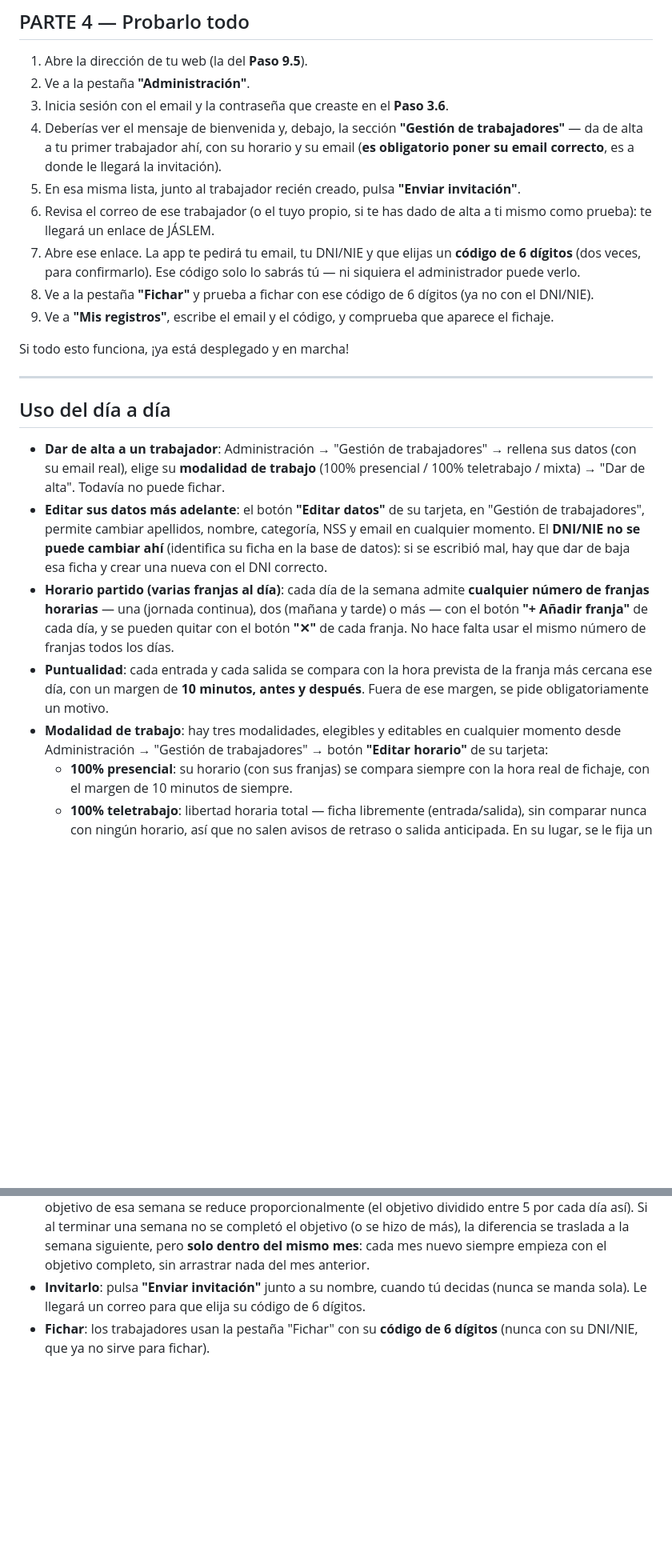
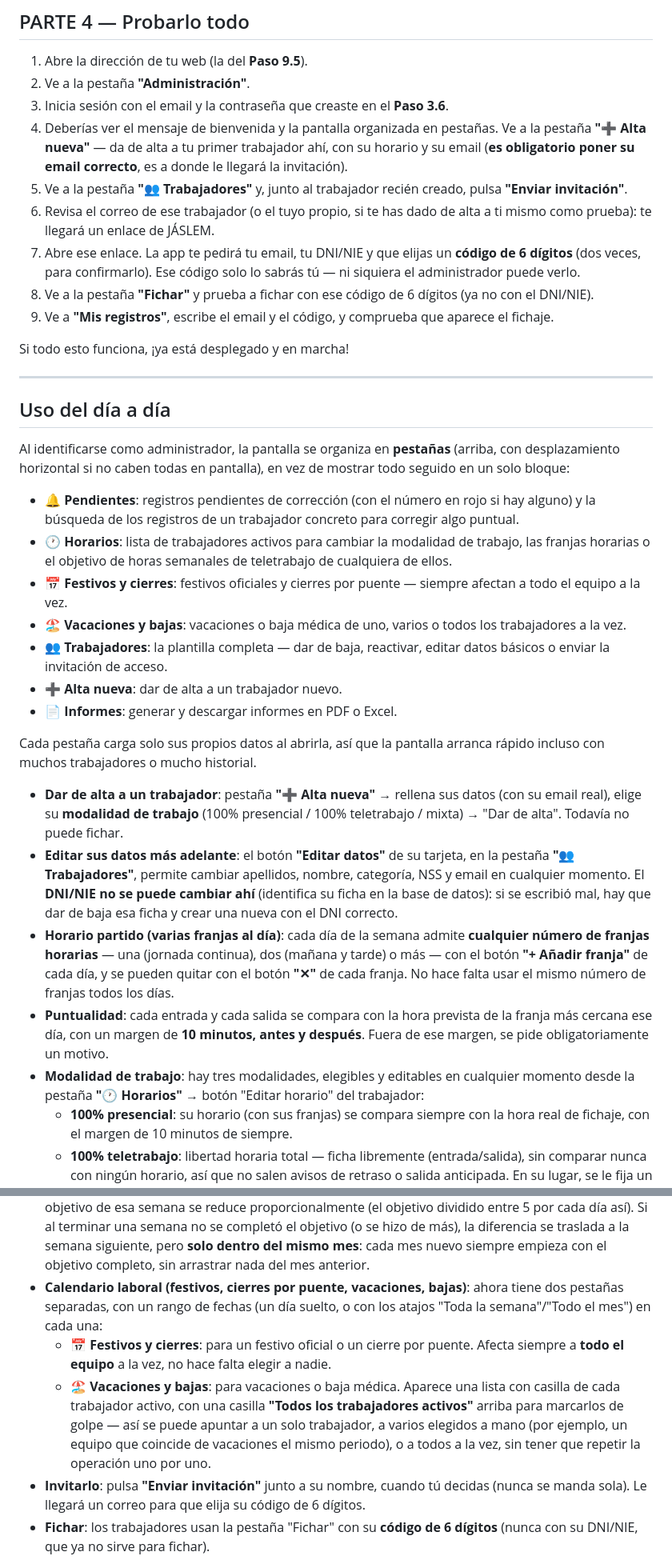
Before and after one commit to AsociacionJaslem/Jaslem_RegistroLaboral, a Markdown page: README.md, 2 parts joined by grey strips. Shown at 80% size. Rendered like a GitHub page; blank space fills up the shorter version.

```diff
--- a/README.md
+++ b/README.md
@@ -334,12 +334,12 @@ correctamente.
 2. Ve a la pestaña **"Administración"**.
 3. Inicia sesión con el email y la contraseña que creaste en el **Paso
    3.6**.
-4. Deberías ver el mensaje de bienvenida y, debajo, la sección
-   **"Gestión de trabajadores"** — da de alta a tu primer trabajador
-   ahí, con su horario y su email (**es obligatorio poner su email
-   correcto**, es a donde le llegará la invitación).
-5. En esa misma lista, junto al trabajador recién creado, pulsa
-   **"Enviar invitación"**.
+4. Deberías ver el mensaje de bienvenida y la pantalla organizada en
+   pestañas. Ve a la pestaña **"➕ Alta nueva"** — da de alta a tu primer
+   trabajador ahí, con su horario y su email (**es obligatorio poner su
+   email correcto**, es a donde le llegará la invitación).
+5. Ve a la pestaña **"👥 Trabajadores"** y, junto al trabajador recién
+   creado, pulsa **"Enviar invitación"**.
 6. Revisa el correo de ese trabajador (o el tuyo propio, si te has dado
    de alta a ti mismo como prueba): te llegará un enlace de JÁSLEM.
 7. Abre ese enlace. La app te pedirá tu email, tu DNI/NIE y que elijas
@@ -356,12 +356,34 @@ Si todo esto funciona, ¡ya está desplegado y en marcha!
 
 ## Uso del día a día
 
-- **Dar de alta a un trabajador**: Administración → "Gestión de
-  trabajadores" → rellena sus datos (con su email real), elige su
-  **modalidad de trabajo** (100% presencial / 100% teletrabajo / mixta) →
-  "Dar de alta". Todavía no puede fichar.
+Al identificarse como administrador, la pantalla se organiza en
+**pestañas** (arriba, con desplazamiento horizontal si no caben todas en
+pantalla), en vez de mostrar todo seguido en un solo bloque:
+
+- **🔔 Pendientes**: registros pendientes de corrección (con el número en
+  rojo si hay alguno) y la búsqueda de los registros de un trabajador
+  concreto para corregir algo puntual.
+- **🕐 Horarios**: lista de trabajadores activos para cambiar la modalidad
+  de trabajo, las franjas horarias o el objetivo de horas semanales de
+  teletrabajo de cualquiera de ellos.
+- **📅 Festivos y cierres**: festivos oficiales y cierres por puente —
+  siempre afectan a todo el equipo a la vez.
+- **🏖️ Vacaciones y bajas**: vacaciones o baja médica de uno, varios o
+  todos los trabajadores a la vez.
+- **👥 Trabajadores**: la plantilla completa — dar de baja, reactivar,
+  editar datos básicos o enviar la invitación de acceso.
+- **➕ Alta nueva**: dar de alta a un trabajador nuevo.
+- **📄 Informes**: generar y descargar informes en PDF o Excel.
+
+Cada pestaña carga solo sus propios datos al abrirla, así que la pantalla
+arranca rápido incluso con muchos trabajadores o mucho historial.
+
+- **Dar de alta a un trabajador**: pestaña **"➕ Alta nueva"** → rellena
+  sus datos (con su email real), elige su **modalidad de trabajo** (100%
+  presencial / 100% teletrabajo / mixta) → "Dar de alta". Todavía no
+  puede fichar.
 - **Editar sus datos más adelante**: el botón **"Editar datos"** de su
-  tarjeta, en "Gestión de trabajadores", permite cambiar apellidos,
+  tarjeta, en la pestaña **"👥 Trabajadores"**, permite cambiar apellidos,
   nombre, categoría, NSS y email en cualquier momento. El **DNI/NIE no se
   puede cambiar ahí** (identifica su ficha en la base de datos): si se
   escribió mal, hay que dar de baja esa ficha y crear una nueva con el
@@ -376,8 +398,8 @@ Si todo esto funciona, ¡ya está desplegado y en marcha!
   minutos, antes y después**. Fuera de ese margen, se pide
   obligatoriamente un motivo.
 - **Modalidad de trabajo**: hay tres modalidades, elegibles y editables en
-  cualquier momento desde Administración → "Gestión de trabajadores" →
-  botón **"Editar horario"** de su tarjeta:
+  cualquier momento desde la pestaña **"🕐 Horarios"** → botón "Editar
+  horario" del trabajador:
   - **100% presencial**: su horario (con sus franjas) se compara siempre
     con la hora real de fichaje, con el margen de 10 minutos de siempre.
   - **100% teletrabajo**: libertad horaria total — ficha libremente
@@ -407,6 +429,18 @@ Si todo esto funciona, ¡ya está desplegado y en marcha!
   objetivo (o se hizo de más), la diferencia se traslada a la semana
   siguiente, pero **solo dentro del mismo mes**: cada mes nuevo siempre
   empieza con el objetivo completo, sin arrastrar nada del mes anterior.
+- **Calendario laboral (festivos, cierres por puente, vacaciones, bajas)**:
+  ahora tiene dos pestañas separadas, con un rango de fechas (un día
+  suelto, o con los atajos "Toda la semana"/"Todo el mes") en cada una:
+  - **📅 Festivos y cierres**: para un festivo oficial o un cierre por
+    puente. Afecta siempre a **todo el equipo** a la vez, no hace falta
+    elegir a nadie.
+  - **🏖️ Vacaciones y bajas**: para vacaciones o baja médica. Aparece una
+    lista con casilla de cada trabajador activo, con una casilla **"Todos
+    los trabajadores activos"** arriba para marcarlos de golpe — así se
+    puede apuntar a un solo trabajador, a varios elegidos a mano (por
+    ejemplo, un equipo que coincide de vacaciones el mismo periodo), o a
+    todos a la vez, sin tener que repetir la operación uno por uno.
 - **Invitarlo**: pulsa **"Enviar invitación"** junto a su nombre, cuando
   tú decidas (nunca se manda sola). Le llegará un correo para que elija
   su código de 6 dígitos.
```
Also changed, not shown: other parts of README.md (+1 -1 lines).
